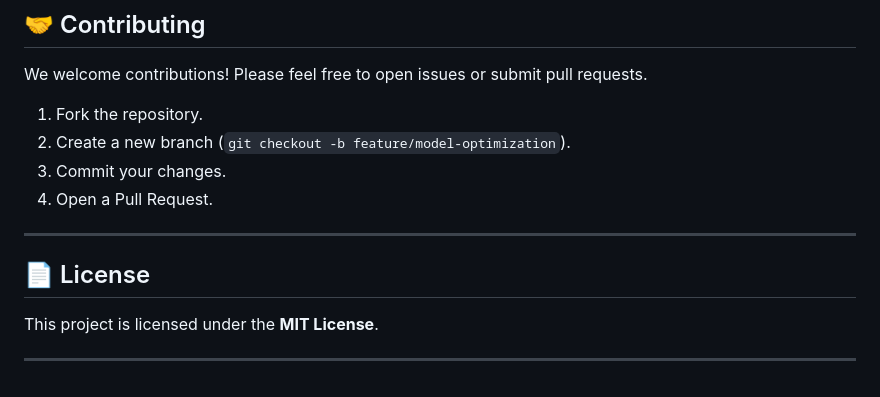
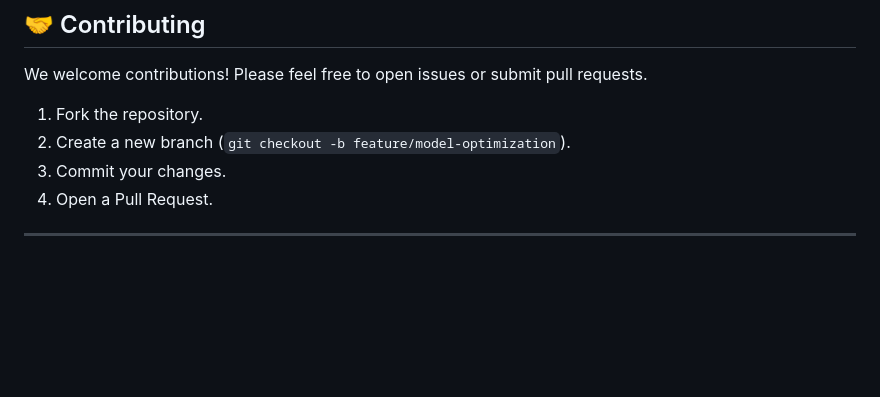
Before and after one commit to Missroy1905/AGROW-Fertilizer-Predictor, a Markdown page: README.md, the part around the change. GitHub-like rendering; blank space fills up the shorter version.

```diff
--- a/README.md
+++ b/README.md
@@ -98,9 +98,3 @@ We welcome contributions! Please feel free to open issues or submit pull request
 4.  Open a Pull Request.
 
 ---
-
-## 📄 License
-
-This project is licensed under the **MIT License**.
-
-***
```
